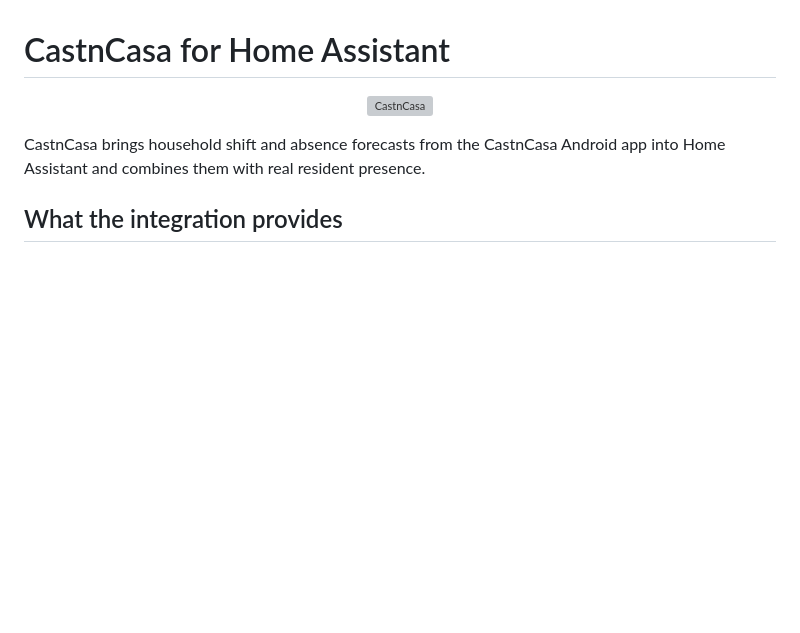
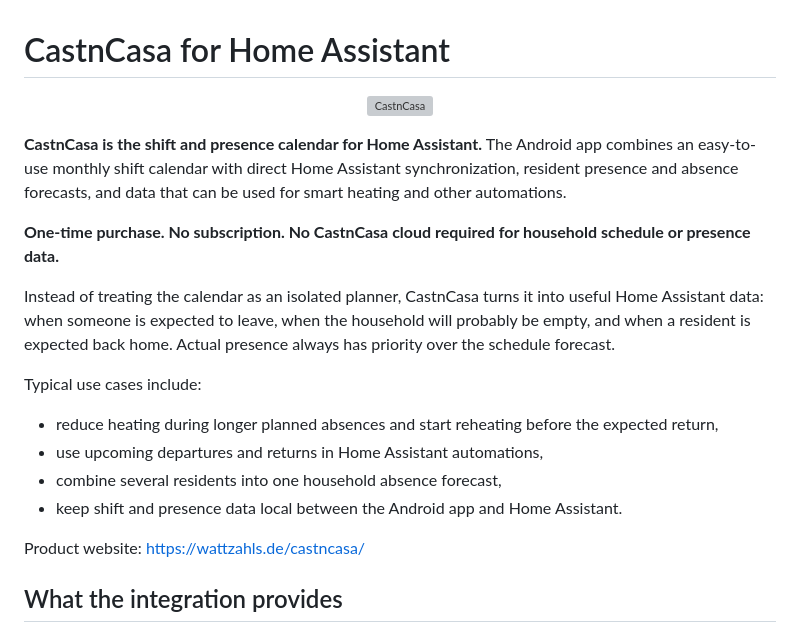
Before and after one commit to 123trs/castncasa-home-assistant, a Markdown page: README.md, the part around the change. GitHub-like rendering; blank space fills up the shorter version; grey boxes are pictures that could not be loaded.

Commit message:
Sharpen CastnCasa positioning for Home Assistant users

```diff
--- a/README.md
+++ b/README.md
@@ -2,7 +2,20 @@
 
 <p align="center"><img src="custom_components/castncasa/brand/logo.png" alt="CastnCasa" width="512"></p>
 
-CastnCasa brings household shift and absence forecasts from the CastnCasa Android app into Home Assistant and combines them with real resident presence.
+**CastnCasa is the shift and presence calendar for Home Assistant.** The Android app combines an easy-to-use monthly shift calendar with direct Home Assistant synchronization, resident presence and absence forecasts, and data that can be used for smart heating and other automations.
+
+**One-time purchase. No subscription. No CastnCasa cloud required for household schedule or presence data.**
+
+Instead of treating the calendar as an isolated planner, CastnCasa turns it into useful Home Assistant data: when someone is expected to leave, when the household will probably be empty, and when a resident is expected back home. Actual presence always has priority over the schedule forecast.
+
+Typical use cases include:
+
+- reduce heating during longer planned absences and start reheating before the expected return,
+- use upcoming departures and returns in Home Assistant automations,
+- combine several residents into one household absence forecast,
+- keep shift and presence data local between the Android app and Home Assistant.
+
+Product website: https://wattzahls.de/castncasa/
 
 ## What the integration provides
 
```
